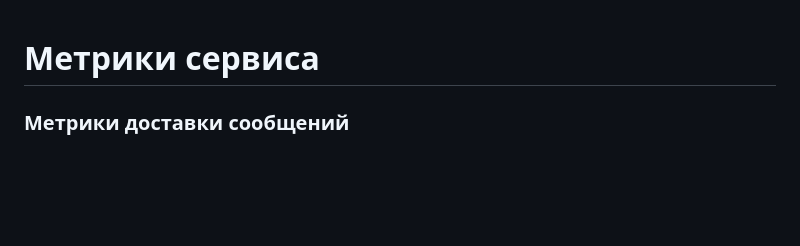
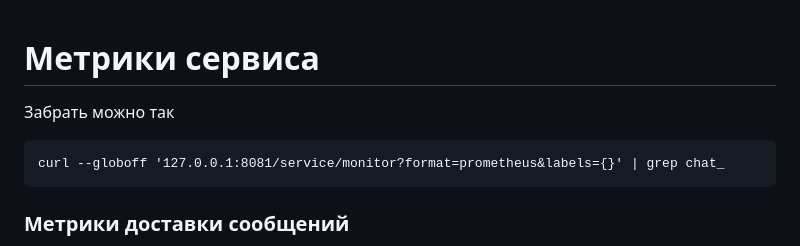
Before and after one commit to Repin-Daniil/chat-service, a Markdown page: docs/metrics.md, the part around one of its changes. Rendered like a GitHub page; blank space fills up the shorter version.

````diff
--- a/docs/metrics.md
+++ b/docs/metrics.md
@@ -1,4 +1,9 @@
 # Метрики сервиса
+
+Забрать можно так
+```
+curl --globoff '127.0.0.1:8081/service/monitor?format=prometheus&labels={}' | grep chat_
+```
 
 ### Метрики доставки сообщений
 - Gauge chat_messages_polling_active_current — число активных сеансов поллинга, сколько пользователей прямо сейчас ждут сообщений
````
Also changed, not shown: other parts of docs/metrics.md (+11 -0 lines).
